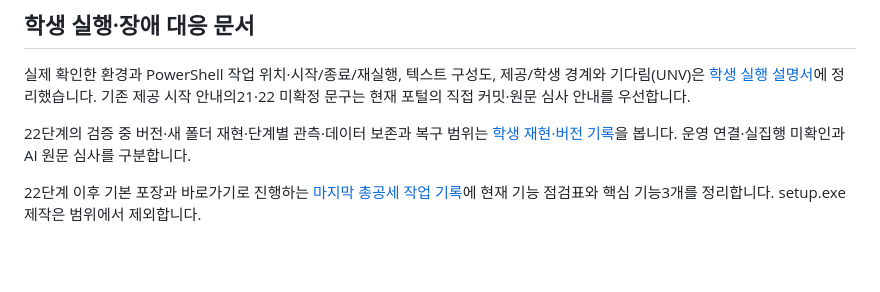
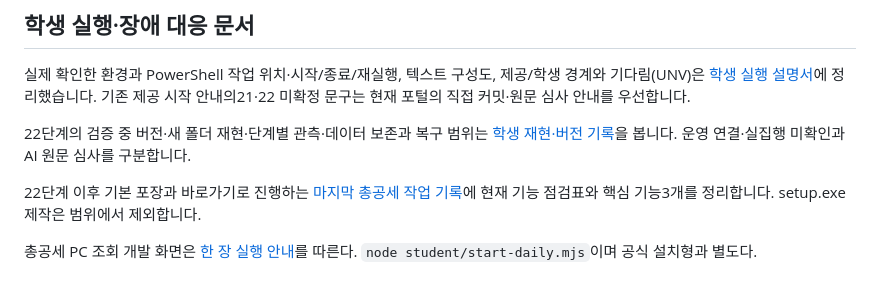
Before and after one commit to SKT-ALEPH/choi-bujang-secret-vault, a Markdown page: on-client/README.md, the part around the change. GitHub-like rendering; blank space fills up the shorter version.

```diff
--- a/on-client/README.md
+++ b/on-client/README.md
@@ -53,3 +53,5 @@ npm start도 같은 서버를 켭니다. 기본 실행은 실제 회사 시스
 22단계의 검증 중 버전·새 폴더 재현·단계별 관측·데이터 보존과 복구 범위는 [학생 재현·버전 기록](docs/STUDENT_RELEASE.md)을 봅니다. 운영 연결·실집행 미확인과 AI 원문 심사를 구분합니다.
 
 22단계 이후 기본 포장과 바로가기로 진행하는 [마지막 총공세 작업 기록](docs/STUDENT_FINAL_ASSAULT.md)에 현재 기능 점검표와 핵심 기능3개를 정리합니다. setup.exe 제작은 범위에서 제외합니다.
+
+총공세 PC 조회 개발 화면은 [한 장 실행 안내](docs/STUDENT_DAILY_START.md)를 따른다. `node student/start-daily.mjs`이며 공식 설치형과 별도다.
```
Also changed, not shown: on-client/docs/STUDENT_DAILY_START.md (added, +52 -0 lines), on-client/docs/STUDENT_FINAL_ASSAULT.md (+9 -0 lines).
